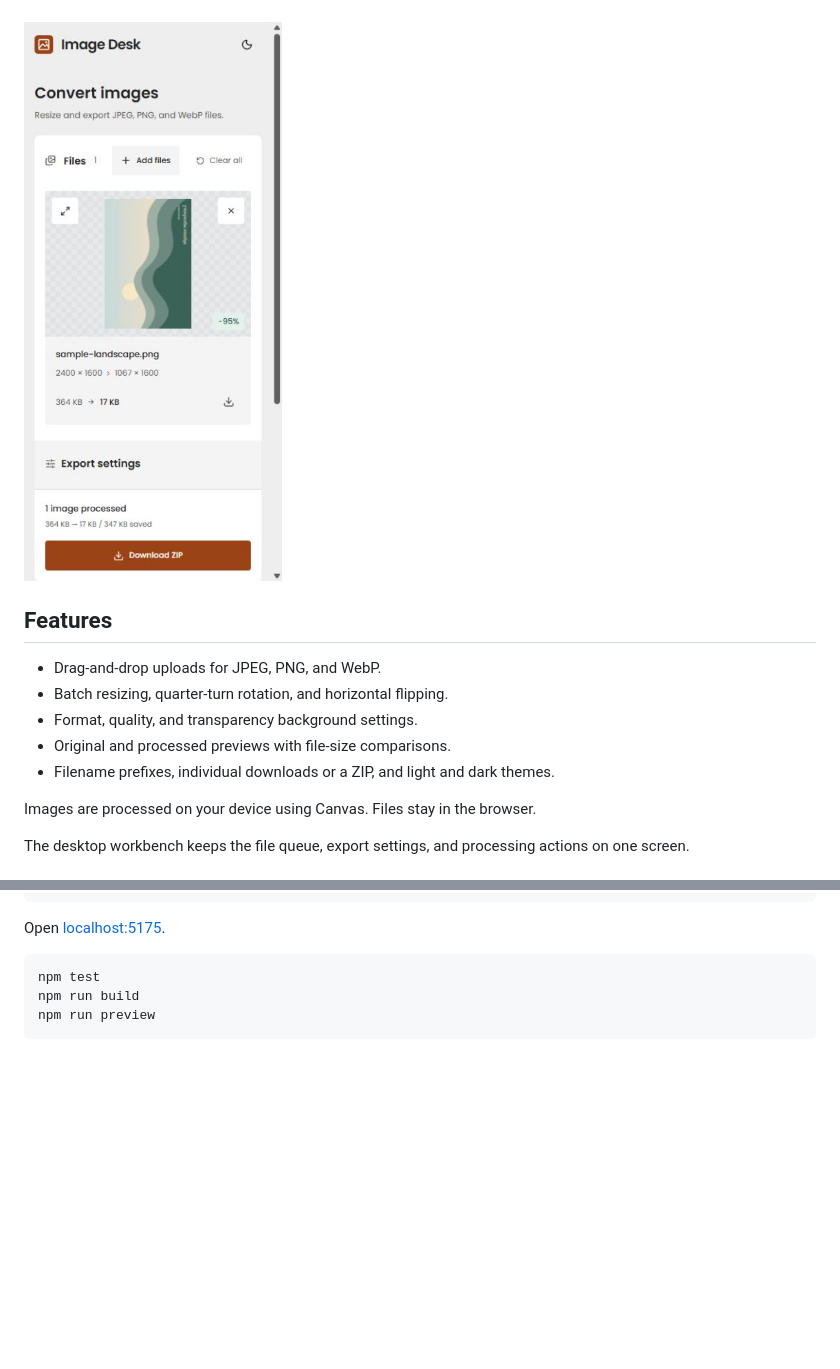
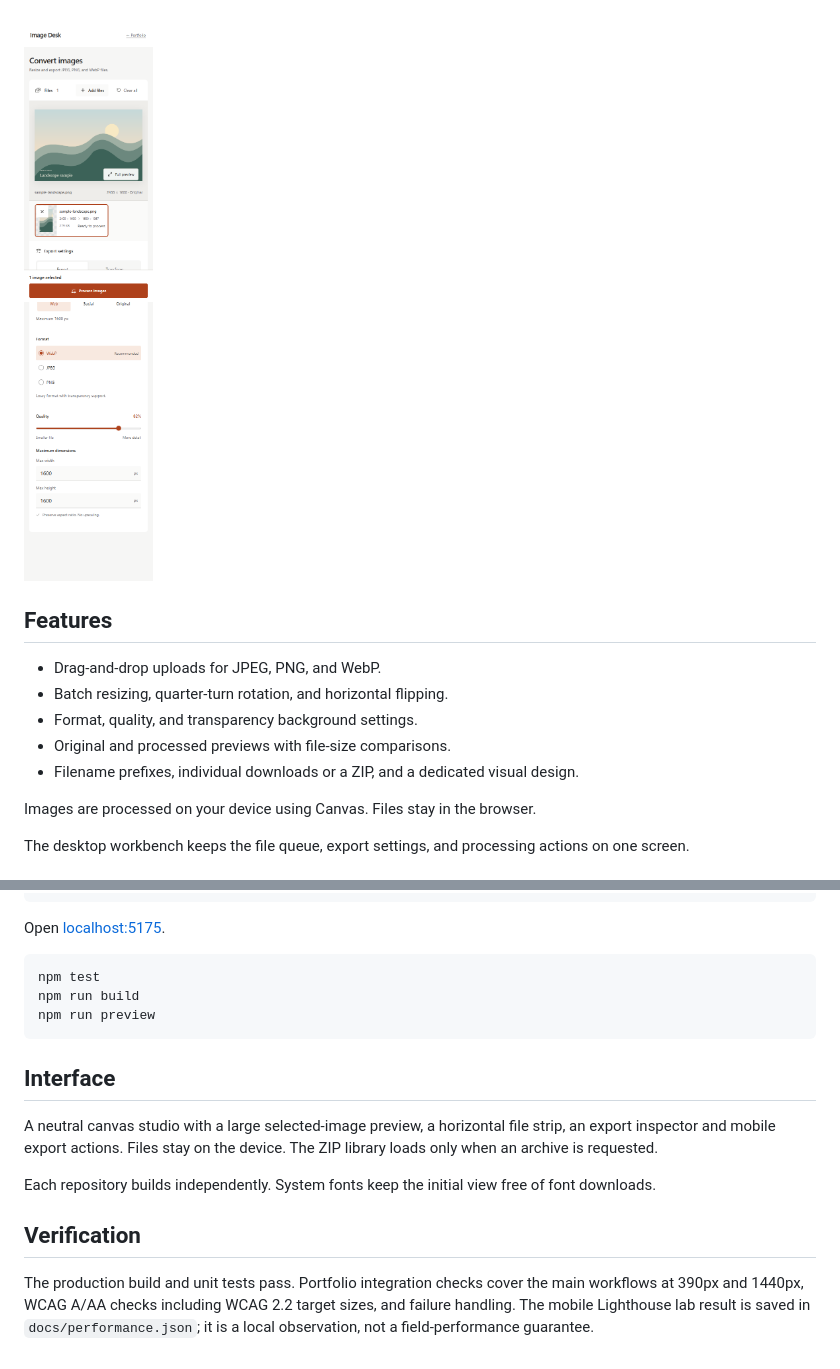
Before and after one commit to jpndmatos/image-desk, a Markdown page: README.md, 2 parts joined by grey strips. Rendered like a GitHub page; pictures changed too: docs/mobile.png (added); folded sections open; blank space fills up the shorter version.

Commit message:
Give image-desk a distinct interface and portfolio navigation

````diff
--- a/README.md
+++ b/README.md
@@ -12,7 +9,7 @@ A browser tool for resizing and converting images in batches. Set the size, form
 <details>
   <summary>Mobile view</summary>
   <br>
-  <img src="docs/mobile-dashboard.jpg" alt="Image Desk mobile interface" width="320">
+  <img src="docs/mobile.png" alt="Image Desk mobile interface" width="320">
 </details>
 
 ## Features
@@ -21,7 +18,7 @@ A browser tool for resizing and converting images in batches. Set the size, form
 - Batch resizing, quarter-turn rotation, and horizontal flipping.
 - Format, quality, and transparency background settings.
 - Original and processed previews with file-size comparisons.
-- Filename prefixes, individual downloads or a ZIP, and light and dark themes.
+- Filename prefixes, individual downloads or a ZIP, and a dedicated visual design.
 
 Images are processed on your device using Canvas. Files stay in the browser.
 
@@ -47,3 +44,13 @@ npm test
 npm run build
 npm run preview
 ```
+
+## Interface
+
+A neutral canvas studio with a large selected-image preview, a horizontal file strip, an export inspector and mobile export actions. Files stay on the device. The ZIP library loads only when an archive is requested.
+
+Each repository builds independently. System fonts keep the initial view free of font downloads.
+
+## Verification
+
+The production build and unit tests pass. Portfolio integration checks cover the main workflows at 390px and 1440px, WCAG A/AA checks including WCAG 2.2 target sizes, and failure handling. The mobile Lighthouse lab result is saved in `docs/performance.json`; it is a local observation, not a field-performance guarantee.
````
Also changed, not shown: other parts of README.md (+1 -4 lines), docs/workspace.png (added), 10 other files.
